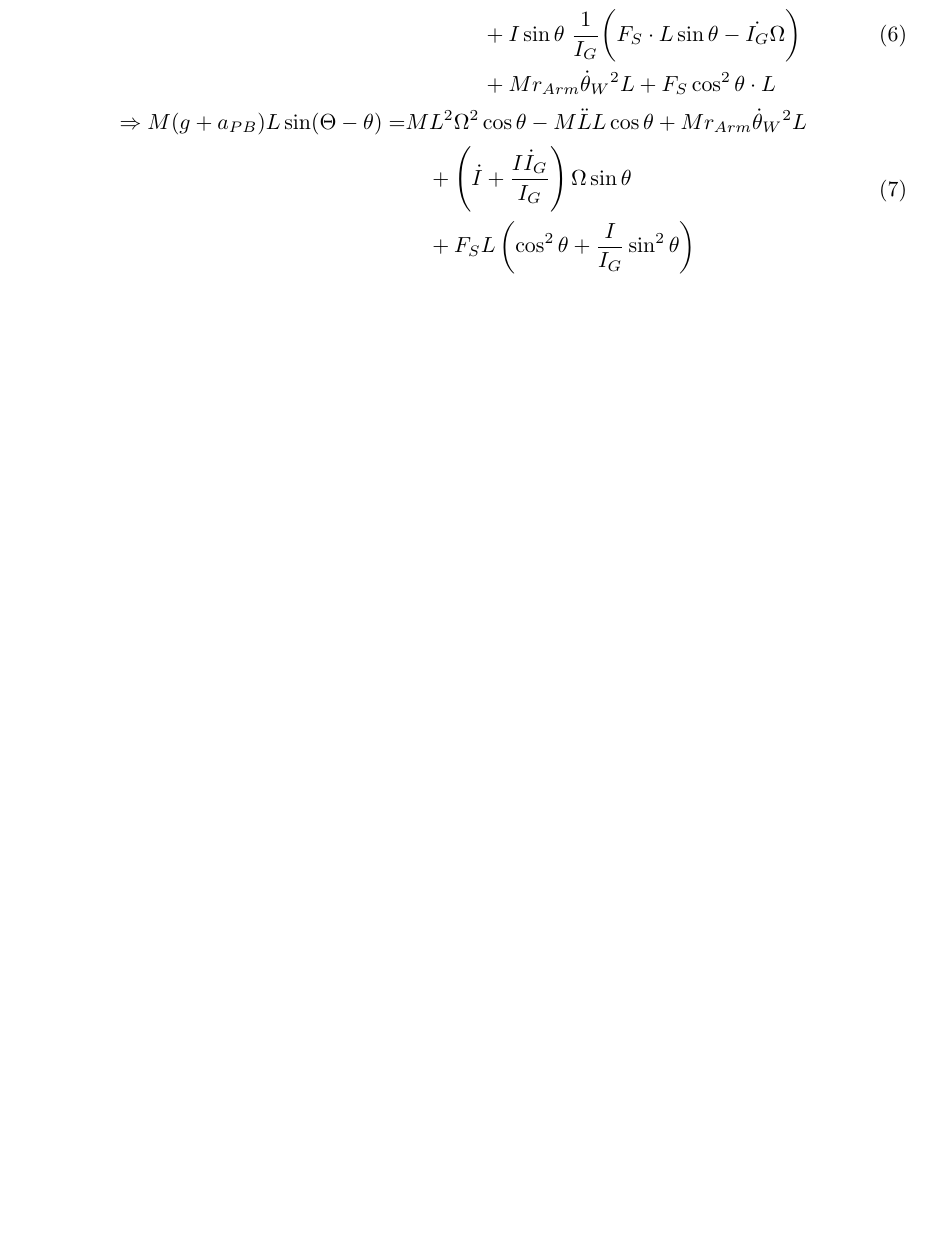
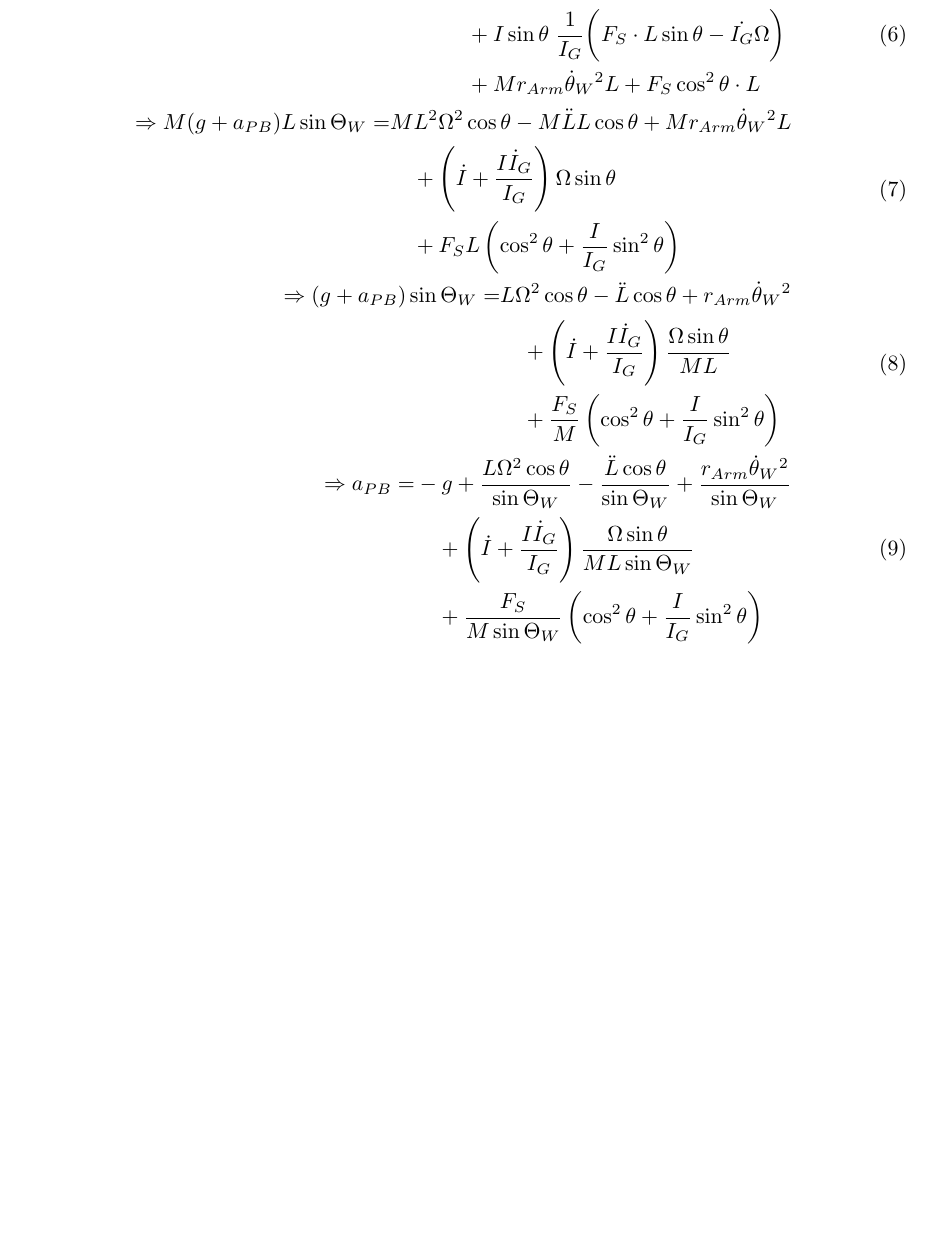
Before and after one commit to shiganai/self_latex_note, a LaTeX document (2seg_circle/2seg_circle.tex): part of page 3 of 3, cut so that both start at the same text, the shorter picture padded with empty space. Compiled offline with pLaTeX and dvipdfmx.

Commit message:
[2seg_circle] continue solve for aPB_rest

```diff
--- a/2seg_circle/2seg_circle.tex
+++ b/2seg_circle/2seg_circle.tex
@@ -180,7 +180,7 @@ $Mr_{Arm}\ddot{\theta}_W$の項を消す。
   \\
   \begin{aligned}
     \Rightarrow
-    M(g+a_{PB}) L\sin(\Theta - \theta)
+    M(g+a_{PB}) L\sin\Theta_W
     =&
     ML^2\Omega^2 \cos\theta - M\ddot{L}L \cos\theta
     + Mr_{Arm}\dot{\theta}_W{}^2L
@@ -196,6 +196,46 @@ $Mr_{Arm}\ddot{\theta}_W$の項を消す。
       \cos^2\theta + \frac{I}{I_G}\sin^2\theta
     \right)
   \end{aligned}
+  \\
+  \begin{aligned}
+    \Rightarrow
+    (g+a_{PB})\sin\Theta_W
+    =&
+    L\Omega^2 \cos\theta - \ddot{L}\cos\theta
+    + r_{Arm}\dot{\theta}_W{}^2
+    \\
+    &\quad
+    + \left(
+      \dot{I} + \frac{I\dot{I}_G}{I_G}
+    \right)
+    \frac{\Omega\sin\theta}{ML}
+    \\
+    &\quad
+    + \frac{F_S}{M} \left(
+      \cos^2\theta + \frac{I}{I_G}\sin^2\theta
+    \right)
+  \end{aligned}
+  \\
+  \begin{aligned}
+    \Rightarrow
+    a_{PB}
+    =&
+    -g +
+    \frac{L\Omega^2 \cos\theta}{\sin\Theta_W}
+    - \frac{\ddot{L}\cos\theta}{\sin\Theta_W}
+    + \frac{r_{Arm}\dot{\theta}_W{}^2}{\sin\Theta_W}
+    \\
+    &\quad
+    + \left(
+      \dot{I} + \frac{I\dot{I}_G}{I_G}
+    \right)
+    \frac{\Omega\sin\theta}{ML\sin\Theta_W}
+    \\
+    &\quad
+    + \frac{F_S}{M\sin\Theta_W} \left(
+      \cos^2\theta + \frac{I}{I_G}\sin^2\theta
+    \right)
+  \end{aligned}
 \end{align}
 
 \end{document}
```
